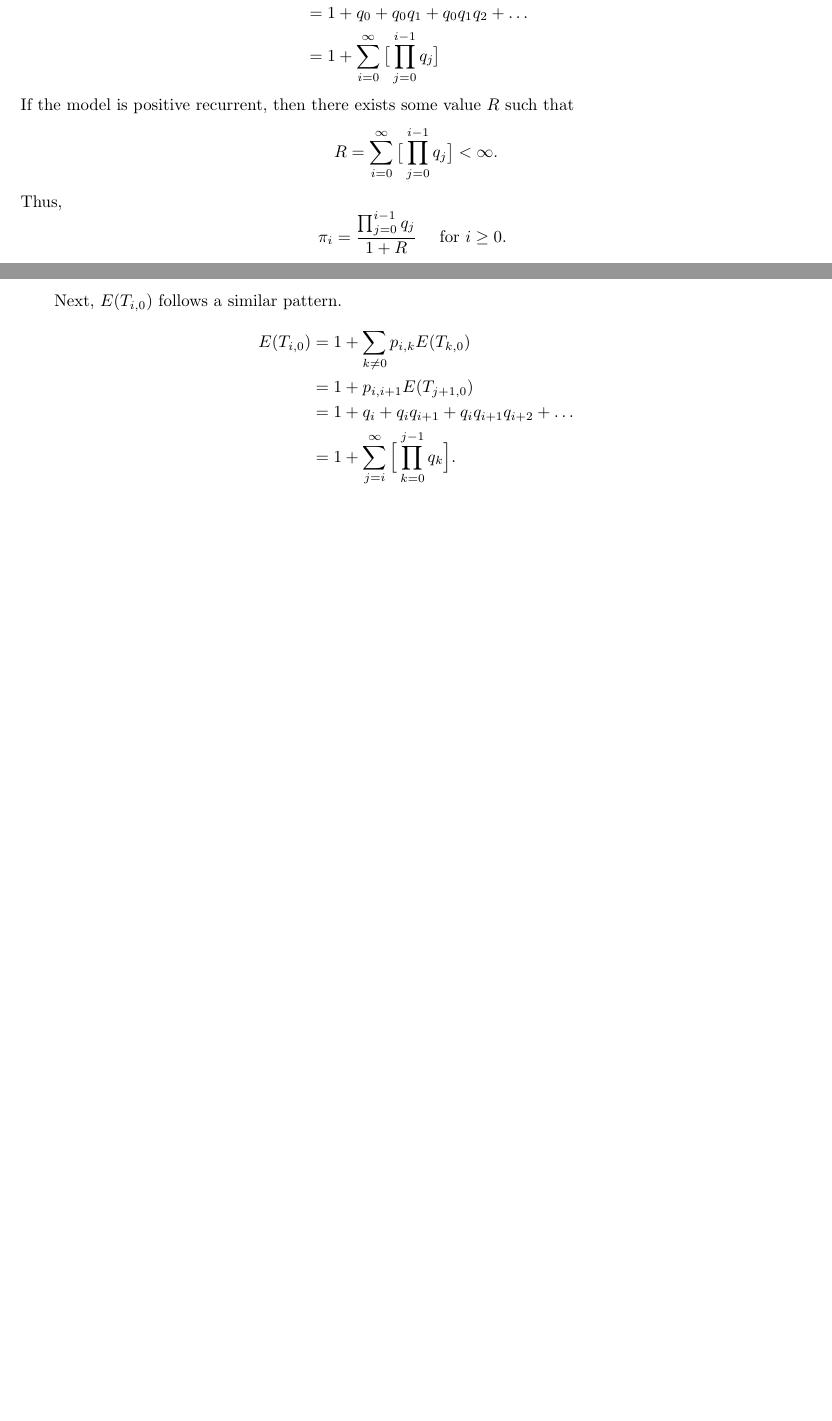
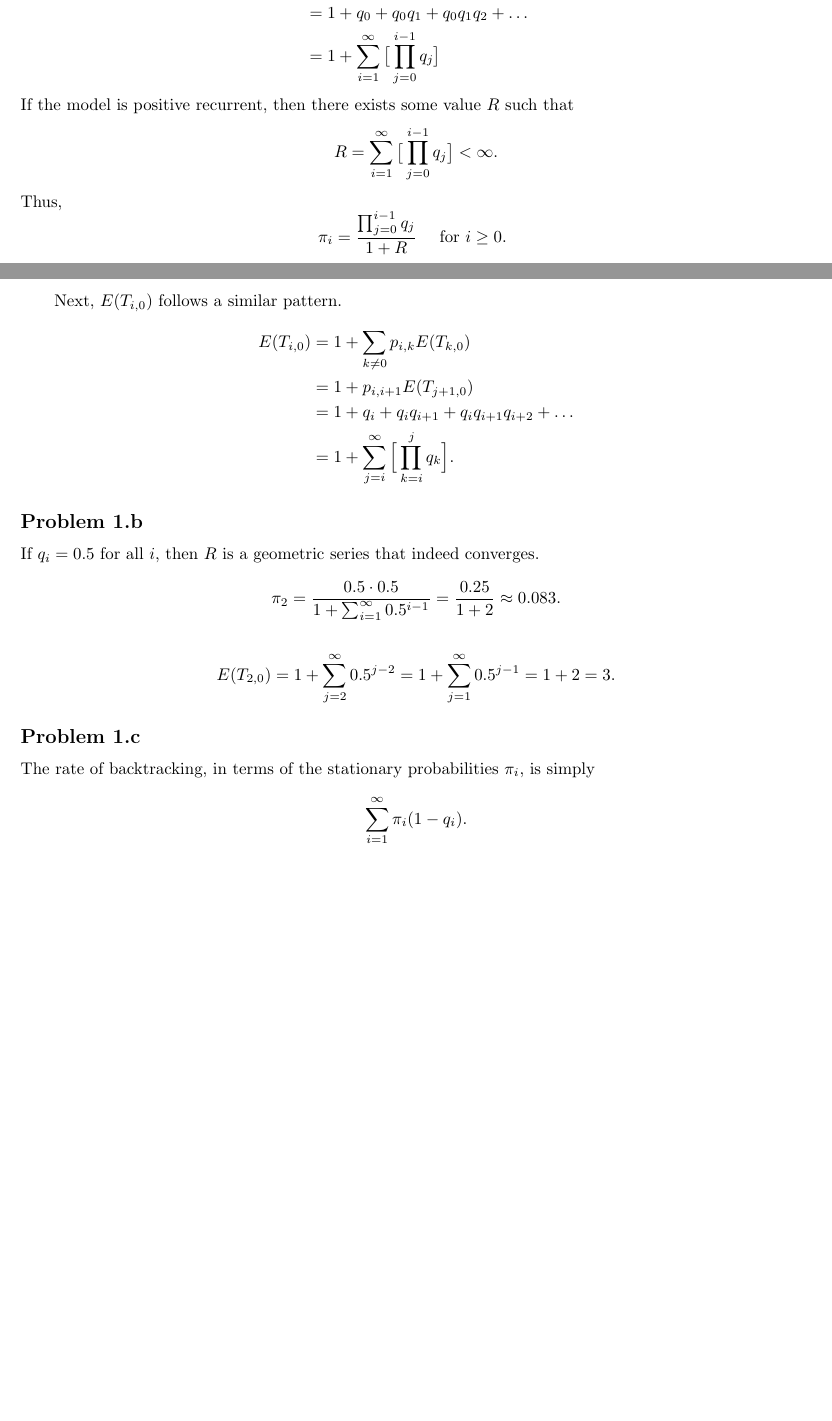
Before and after one commit to cjpatton/256, a LaTeX document (ps3/HwkIII.tex): two parts of pages 1 and 2 of 2, joined at a grey line, cut so that both start at the same text, the shorter picture padded with empty space. Compiled offline with pdfLaTeX.

Commit message:
Finished 1.b and 1.c

```diff
--- a/ps3/HwkIII.tex
+++ b/ps3/HwkIII.tex
@@ -79,11 +79,11 @@ and so on. This unravels into a familiar closed form:
   \begin{aligned}
       E(T_{0,0}) &= 1 + q_0(1 + q_1(1 + q_2(1 + \dots ) \dots ))) \\
                  &= 1 + q_0 + q_0q_1 + q_0q_1q_2 + \dots \\
-                 &= 1 + \sum_{i=0}^\infty{\big[\prod_{j=0}^{i-1}{q_j}\big]}
+                 &= 1 + \sum_{i=1}^\infty{\big[\prod_{j=0}^{i-1}{q_j}\big]}
   \end{aligned}
 \end{equation*}
 If the model is positive recurrent, then there exists some value $R$ such that
-$$ R = \sum_{i=0}^\infty{\big[\prod_{j=0}^{i-1}{q_j}\big]} < \infty. $$
+$$ R = \sum_{i=1}^\infty{\big[\prod_{j=0}^{i-1}{q_j}\big]} < \infty. $$
 Thus,
 $$ \pi_i = \frac{\prod_{j=0}^{i-1}{q_j}}{1 + R} \quad \text{ for $i \ge 0$. } $$
 
@@ -94,8 +94,21 @@ Next, $E(T_{i,0})$ follows a similar pattern.
       E(T_{i,0}) &= 1 + \sum_{k \ne 0}{p_{i,k}E(T_{k,0})} \\
                  &= 1 + p_{i,i+1}E(T_{j+1,0}) \\
                  &= 1 + q_i + q_iq_{i+1} + q_iq_{i+1}q_{i+2} + \dots \\
-                 &= 1 + \sum_{j=i}^\infty{\Big[ \prod_{k=0}^{j-1}{q_k} \Big]}.
+                 &= 1 + \sum_{j=i}^\infty{\Big[ \prod_{k=i}^{j}{q_k} \Big]}.
   \end{aligned}
 \end{equation*}
 
+
+\subsection*{Problem 1.b}
+If $q_i = 0.5$ for all $i$, then $R$ is a geometric series that indeed converges.
+$$ \pi_2 = \frac{0.5 \cdot 0.5}{1 + \sum_{i=1}^\infty{0.5^{i-1}}} =
+           \frac{0.25}{1+2} \approx 0.083. $$
+
+$$ E(T_{2,0}) = 1 + \sum_{j=2}^\infty{0.5^{j-2}}
+              = 1 + \sum_{j=1}^\infty{0.5^{j-1}} = 1 + 2 = 3. $$
+
+\subsection*{Problem 1.c}
+The rate of backtracking, in terms of the stationary probabilities $\pi_i$, is simply
+$$ \sum_{i=1}^\infty{\pi_i(1 - q_i)}. $$
+
 \end{document}
```
Also changed, not shown: ps3/HwkIII.pdf.
